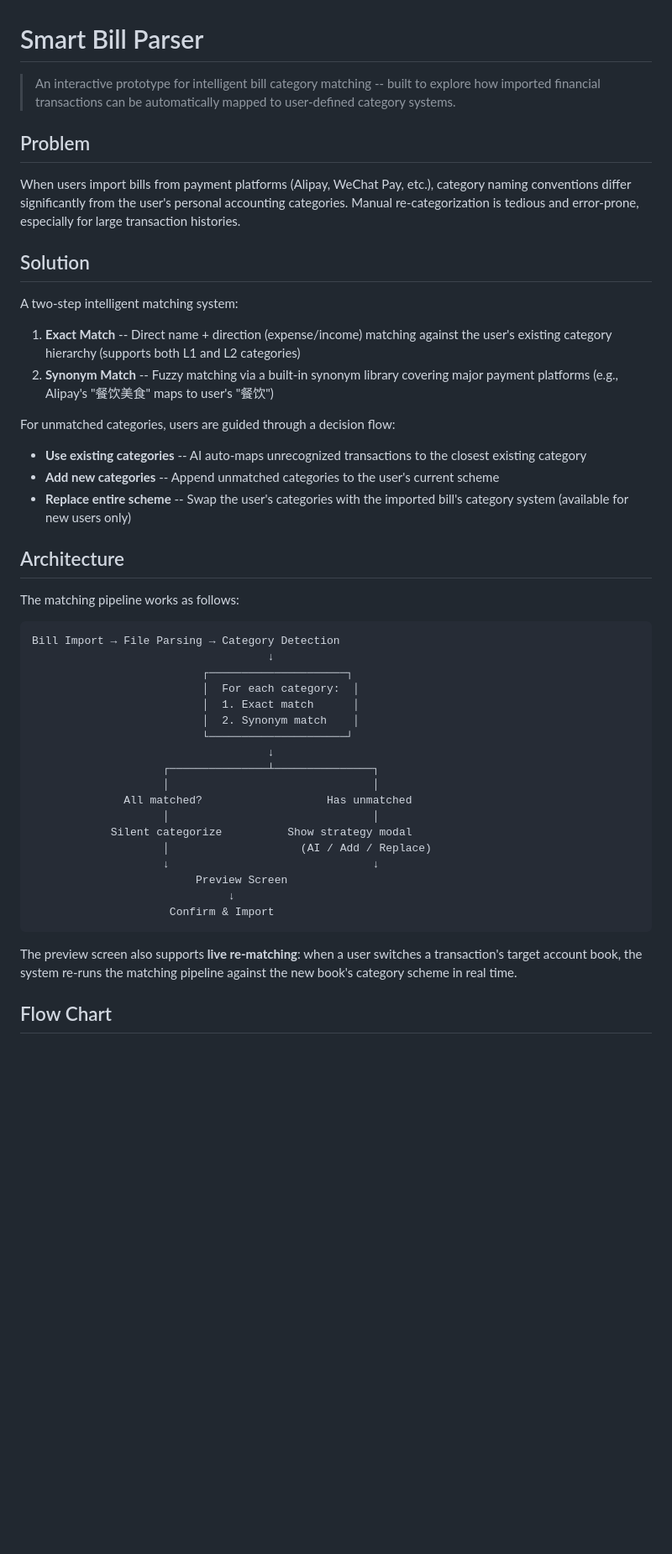
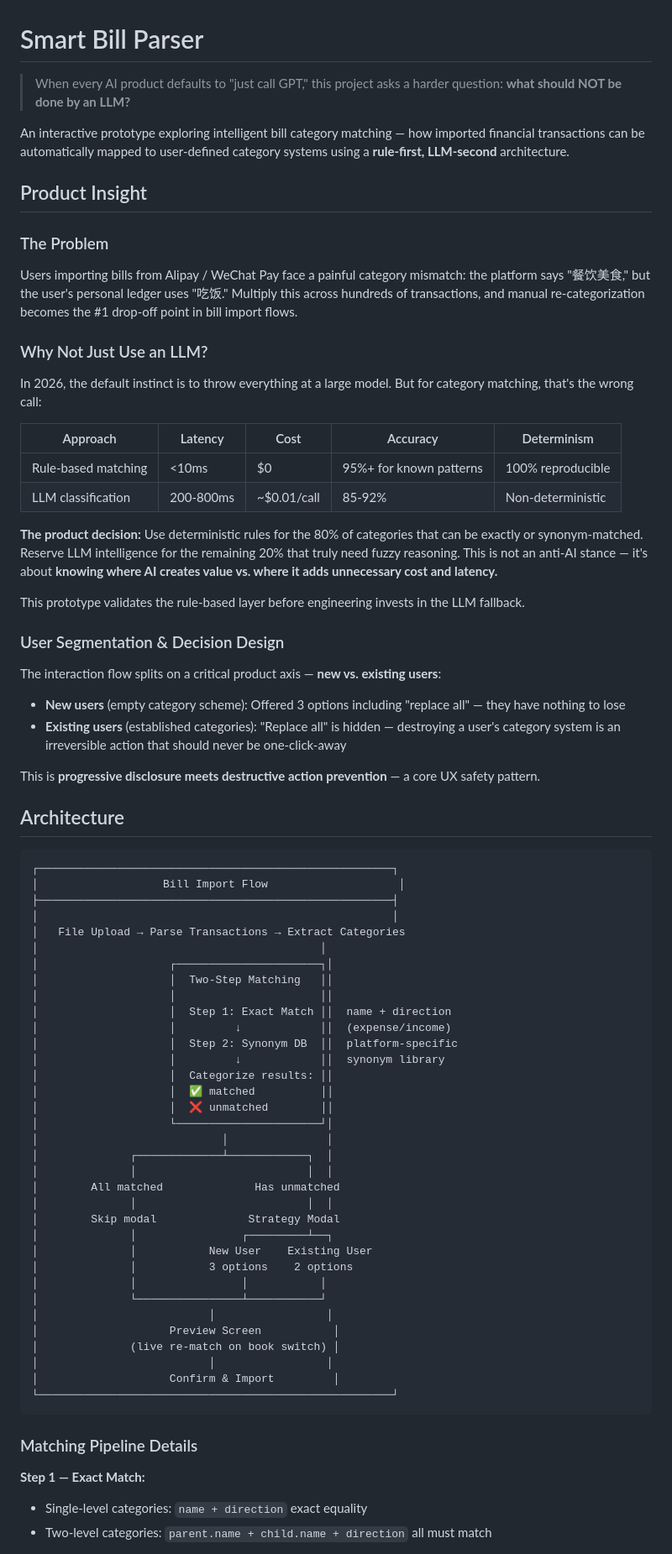
Before and after one commit to jianizhang123-creator/smart-bill-parser, a Markdown page: README.md, the part around one of its changes. Shown at 84% size. Rendered like a GitHub page; blank space fills up the shorter version.

````diff
--- a/README.md
+++ b/README.md
@@ -1,50 +1,79 @@
 # Smart Bill Parser
 
-> An interactive prototype for intelligent bill category matching -- built to explore how imported financial transactions can be automatically mapped to user-defined category systems.
+> When every AI product defaults to "just call GPT," this project asks a harder question: **what should NOT be done by an LLM?**
 
-## Problem
+An interactive prototype exploring intelligent bill category matching — how imported financial transactions can be automatically mapped to user-defined category systems using a **rule-first, LLM-second** architecture.
 
-When users import bills from payment platforms (Alipay, WeChat Pay, etc.), category naming conventions differ significantly from the user's personal accounting categories. Manual re-categorization is tedious and error-prone, especially for large transaction histories.
+## Product Insight
 
-## Solution
+### The Problem
 
-A two-step intelligent matching system:
+Users importing bills from Alipay / WeChat Pay face a painful category mismatch: the platform says "餐饮美食," but the user's personal ledger uses "吃饭." Multiply this across hundreds of transactions, and manual re-categorization becomes the #1 drop-off point in bill import flows.
 
-1. **Exact Match** -- Direct name + direction (expense/income) matching against the user's existing category hierarchy (supports both L1 and L2 categories)
-2. **Synonym Match** -- Fuzzy matching via a built-in synonym library covering major payment platforms (e.g., Alipay's "餐饮美食" maps to user's "餐饮")
+### Why Not Just Use an LLM?
 
-For unmatched categories, users are guided through a decision flow:
+In 2026, the default instinct is to throw everything at a large model. But for category matching, that's the wrong call:
 
-- **Use existing categories** -- AI auto-maps unrecognized transactions to the closest existing category
-- **Add new categories** -- Append unmatched categories to the user's current scheme
-- **Replace entire scheme** -- Swap the user's categories with the imported bill's category system (available for new users only)
+| Approach | Latency | Cost | Accuracy | Determinism |
+|----------|---------|------|----------|-------------|
+| Rule-based matching | <10ms | $0 | 95%+ for known patterns | 100% reproducible |
+| LLM classification | 200-800ms | ~$0.01/call | 85-92% | Non-deterministic |
+
+**The product decision:** Use deterministic rules for the 80% of categories that can be exactly or synonym-matched. Reserve LLM intelligence for the remaining 20% that truly need fuzzy reasoning. This is not an anti-AI stance — it's about **knowing where AI creates value vs. where it adds unnecessary cost and latency.**
+
+This prototype validates the rule-based layer before engineering invests in the LLM fallback.
+
+### User Segmentation & Decision Design
+
+The interaction flow splits on a critical product axis — **new vs. existing users**:
+
+- **New users** (empty category scheme): Offered 3 options including "replace all" — they have nothing to lose
+- **Existing users** (established categories): "Replace all" is hidden — destroying a user's category system is an irreversible action that should never be one-click-away
+
+This is **progressive disclosure meets destructive action prevention** — a core UX safety pattern.
 
 ## Architecture
 
-The matching pipeline works as follows:
-
 ```
-Bill Import → File Parsing → Category Detection
-                                    ↓
-                          ┌─────────────────────┐
-                          │  For each category:  │
-                          │  1. Exact match      │
-                          │  2. Synonym match    │
-                          └─────────────────────┘
-                                    ↓
-                    ┌───────────────┴───────────────┐
-                    │                               │
-              All matched?                   Has unmatched
-                    │                               │
-            Silent categorize          Show strategy modal
-                    │                    (AI / Add / Replace)
-                    ↓                               ↓
-                         Preview Screen
-                              ↓
-                     Confirm & Import
+┌──────────────────────────────────────────────────────┐
+│                   Bill Import Flow                    │
+├──────────────────────────────────────────────────────┤
+│                                                      │
+│   File Upload → Parse Transactions → Extract Categories
+│                                           │
+│                    ┌──────────────────────┐│
+│                    │  Two-Step Matching   ││
+│                    │                      ││
+│                    │  Step 1: Exact Match ││  name + direction
+│                    │         ↓            ││  (expense/income)
+│                    │  Step 2: Synonym DB  ││  platform-specific
+│                    │         ↓            ││  synonym library
+│                    │  Categorize results: ││
+│                    │  ✅ matched          ││
+│                    │  ❌ unmatched        ││
+│                    └──────────────────────┘│
+│                            │               │
+│              ┌─────────────┴────────────┐  │
+│              │                          │  │
+│        All matched              Has unmatched
+│              │                          │  │
+│        Skip modal              Strategy Modal
+│              │                ┌─────────┴──┐
+│              │           New User    Existing User
+│              │           3 options    2 options
+│              │                │           │
+│              └────────────────┴───────────┘
+│                          │                 │
+│                    Preview Screen           │
+│              (live re-match on book switch) │
+│                          │                 │
+│                    Confirm & Import         │
+└──────────────────────────────────────────────────────┘
 ```
 
-The preview screen also supports **live re-matching**: when a user switches a transaction's target account book, the system re-runs the matching pipeline against the new book's category scheme in real time.
+### Matching Pipeline Details
 
-## Flow Chart
+**Step 1 — Exact Match:**
+- Single-level categories: `name + direction` exact equality
+- Two-level categories: `parent.name + child.name + direction` all must match
 
````
Also changed, not shown: other parts of README.md (+57 -35 lines).
